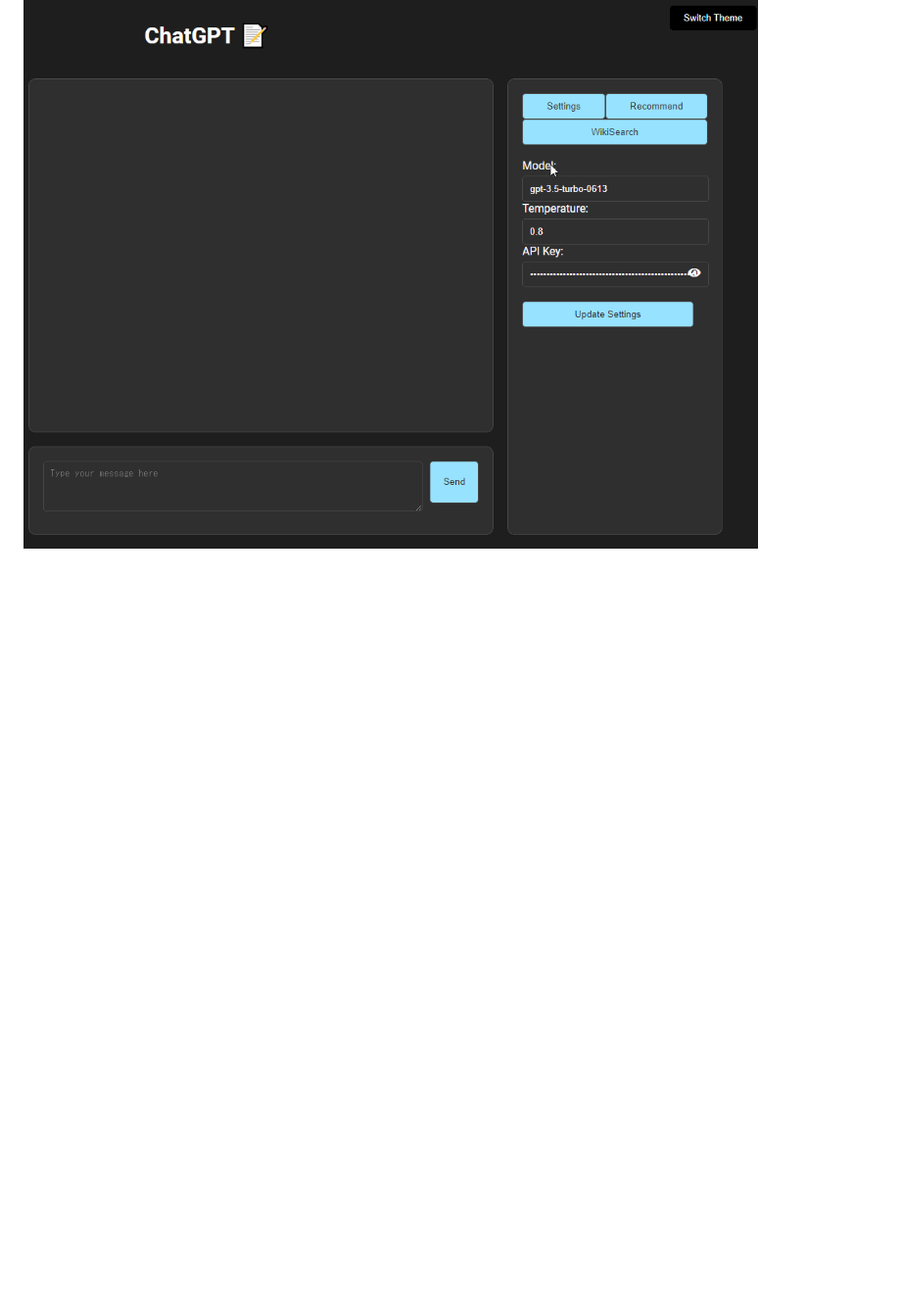
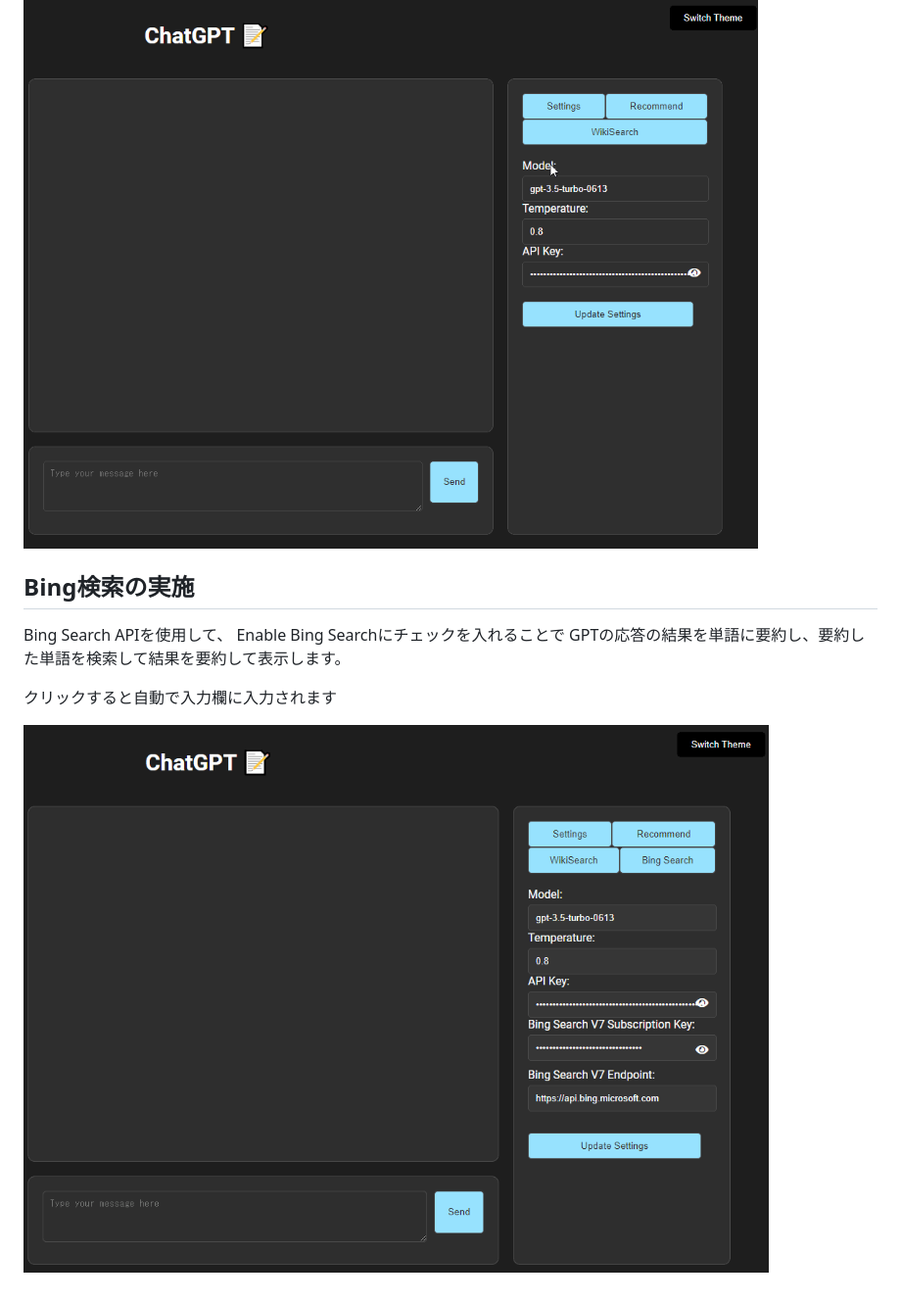
Before and after one commit to sekihan02/UI_for_personal_use_ChatGPTAPI, a Markdown page: README.md, the part around the change. Shown: that part at 98% size. Drawn GitHub-style; pictures changed too: UI_for_GPT_to_chat_recomendbingbing.gif (added); blank space fills up the shorter version.

```diff
--- a/README.md
+++ b/README.md
@@ -29,3 +29,13 @@ GPTの応答の結果を単語に要約し、要約した単語を検索して
 クリックすると自動で入力欄に入力されます
 
 ![UI_for_GPT_to_chat_recomendwiki](./UI_for_GPT_to_chat_wiki.gif)
+
+## Bing検索の実施
+
+Bing Search APIを使用して、
+Enable Bing Searchにチェックを入れることで
+GPTの応答の結果を単語に要約し、要約した単語を検索して結果を要約して表示します。
+
+クリックすると自動で入力欄に入力されます
+
+![UI_for_GPT_to_chat_recomendbingbing.gif](./UI_for_GPT_to_chat_recomendbingbing.gif)
```
Also changed, not shown: 4 other files.
